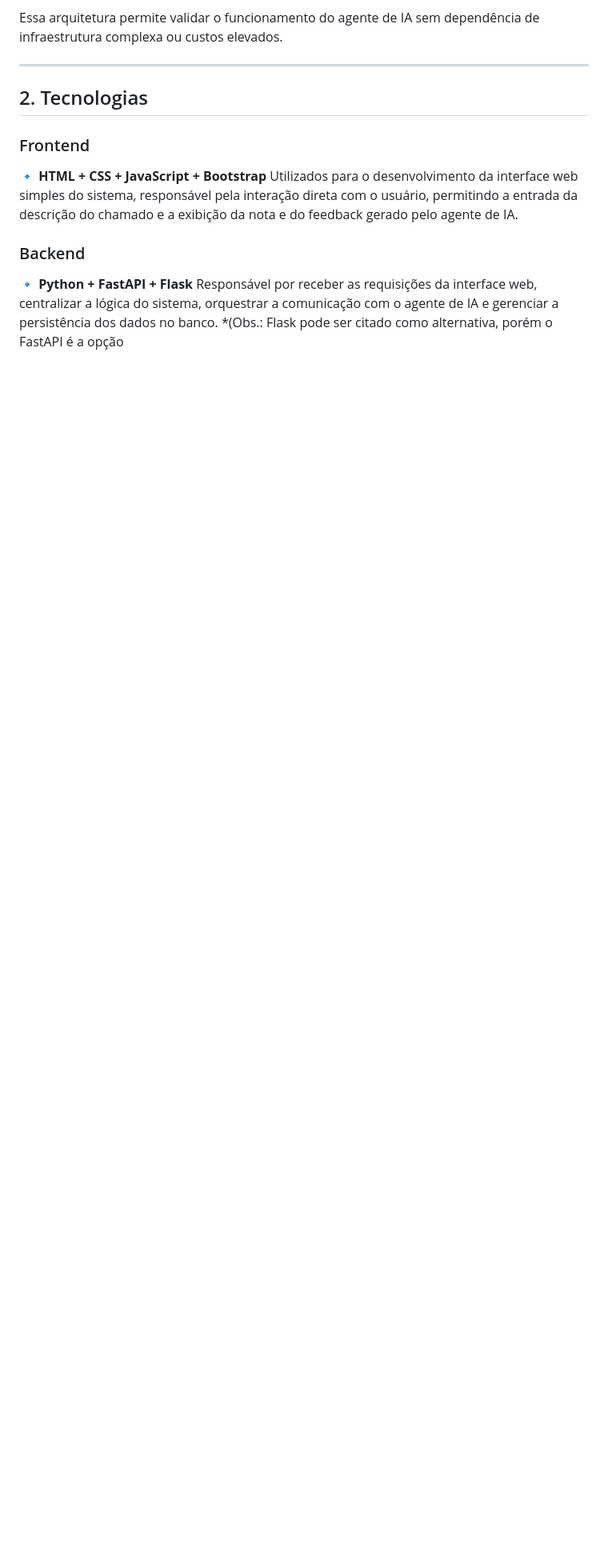
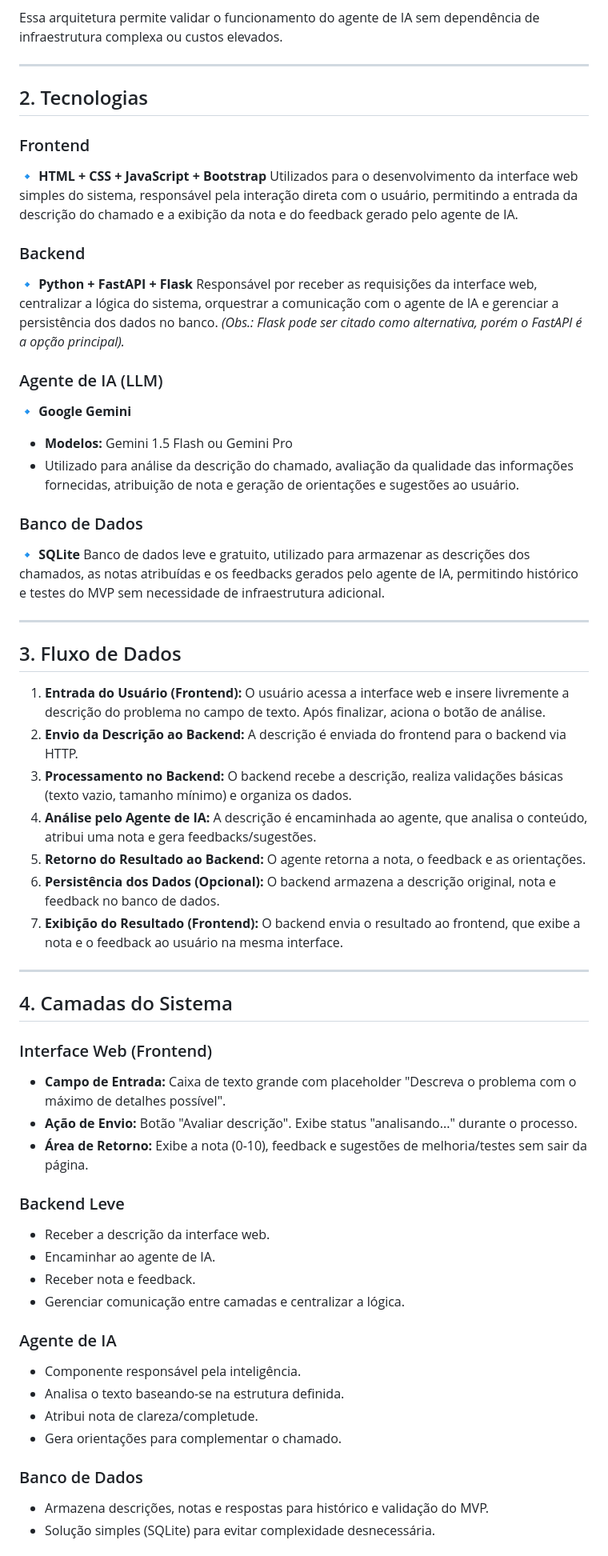
Before and after one commit to lucasnery-texshipping/issue-master, a Markdown page: docs/especificacoes_projeto.md, the part around one of its changes. Shown at 80% size. Rendered like a GitHub page; blank space fills up the shorter version.

```diff
--- a/docs/especificacoes_projeto.md
+++ b/docs/especificacoes_projeto.md
@@ -83,4 +83,51 @@ Utilizados para o desenvolvimento da interface web simples do sistema, responsá
 ### Backend
 🔹 **Python + FastAPI + Flask**
 Responsável por receber as requisições da interface web, centralizar a lógica do sistema, orquestrar a comunicação com o agente de IA e gerenciar a persistência dos dados no banco.
-*(Obs.: Flask pode ser citado como alternativa, porém o FastAPI é a opção
+*(Obs.: Flask pode ser citado como alternativa, porém o FastAPI é a opção principal).*
+
+### Agente de IA (LLM)
+🔹 **Google Gemini**
+* **Modelos:** Gemini 1.5 Flash ou Gemini Pro
+* Utilizado para análise da descrição do chamado, avaliação da qualidade das informações fornecidas, atribuição de nota e geração de orientações e sugestões ao usuário.
+
+### Banco de Dados
+🔹 **SQLite**
+Banco de dados leve e gratuito, utilizado para armazenar as descrições dos chamados, as notas atribuídas e os feedbacks gerados pelo agente de IA, permitindo histórico e testes do MVP sem necessidade de infraestrutura adicional.
+
+---
+
+## 3. Fluxo de Dados
+
+1.  **Entrada do Usuário (Frontend):** O usuário acessa a interface web e insere livremente a descrição do problema no campo de texto. Após finalizar, aciona o botão de análise.
+2.  **Envio da Descrição ao Backend:** A descrição é enviada do frontend para o backend via HTTP.
+3.  **Processamento no Backend:** O backend recebe a descrição, realiza validações básicas (texto vazio, tamanho mínimo) e organiza os dados.
+4.  **Análise pelo Agente de IA:** A descrição é encaminhada ao agente, que analisa o conteúdo, atribui uma nota e gera feedbacks/sugestões.
+5.  **Retorno do Resultado ao Backend:** O agente retorna a nota, o feedback e as orientações.
+6.  **Persistência dos Dados (Opcional):** O backend armazena a descrição original, nota e feedback no banco de dados.
+7.  **Exibição do Resultado (Frontend):** O backend envia o resultado ao frontend, que exibe a nota e o feedback ao usuário na mesma interface.
+
+---
+
+## 4. Camadas do Sistema
+
+### Interface Web (Frontend)
+* **Campo de Entrada:** Caixa de texto grande com placeholder "Descreva o problema com o máximo de detalhes possível".
+* **Ação de Envio:** Botão "Avaliar descrição". Exibe status "analisando..." durante o processo.
+* **Área de Retorno:** Exibe a nota (0-10), feedback e sugestões de melhoria/testes sem sair da página.
+
+### Backend Leve
+* Receber a descrição da interface web.
+* Encaminhar ao agente de IA.
+* Receber nota e feedback.
+* Gerenciar comunicação entre camadas e centralizar a lógica.
+
+### Agente de IA
+* Componente responsável pela inteligência.
+* Analisa o texto baseando-se na estrutura definida.
+* Atribui nota de clareza/completude.
+* Gera orientações para complementar o chamado.
+
+### Banco de Dados
+* Armazena descrições, notas e respostas para histórico e validação do MVP.
+* Solução simples (SQLite) para evitar complexidade desnecessária.
+
```
Also changed, not shown: other parts of docs/especificacoes_projeto.md (+32 -0 lines).
